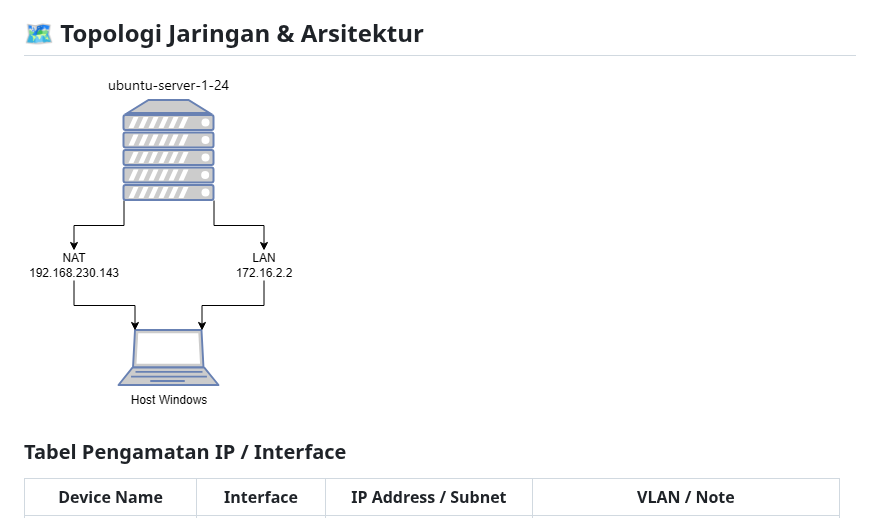
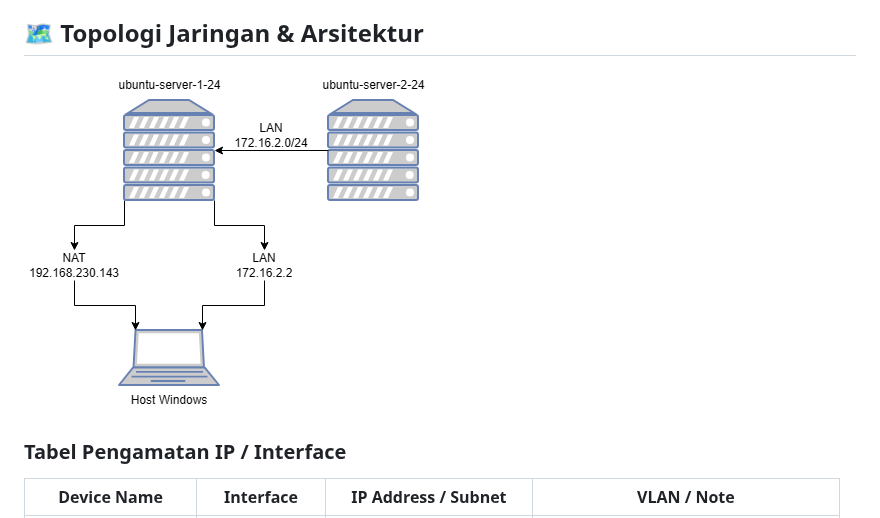
Before and after one commit to Milnandy/Homelab, a Markdown page: docs/phase-1-virtual-sandbox/01-basic-networking.md, the part around the change. Drawn GitHub-style; pictures changed too: assets/phase-1-sandbox/Server1-2-network.drawio.png (added).

Commit message:
fix: change topologi image 1, server 1 to host -> server 1&2 to host

```diff
--- a/docs/phase-1-virtual-sandbox/01-basic-networking.md
+++ b/docs/phase-1-virtual-sandbox/01-basic-networking.md
@@ -17,7 +17,7 @@ Berikut adalah revisi lengkap **Modul 01** yang telah disempurnakan. Saya telah
 
 ## 🗺️ Topologi Jaringan & Arsitektur
 
-![Phase1.01 gambar 1](/assets/phase-1-sandbox/Server1-network.drawio.png)
+![Phase1.01 gambar 1](/assets/phase-1-sandbox/Server1-2-network.drawio.png)
 
 ### Tabel Pengamatan IP / Interface
 
```
